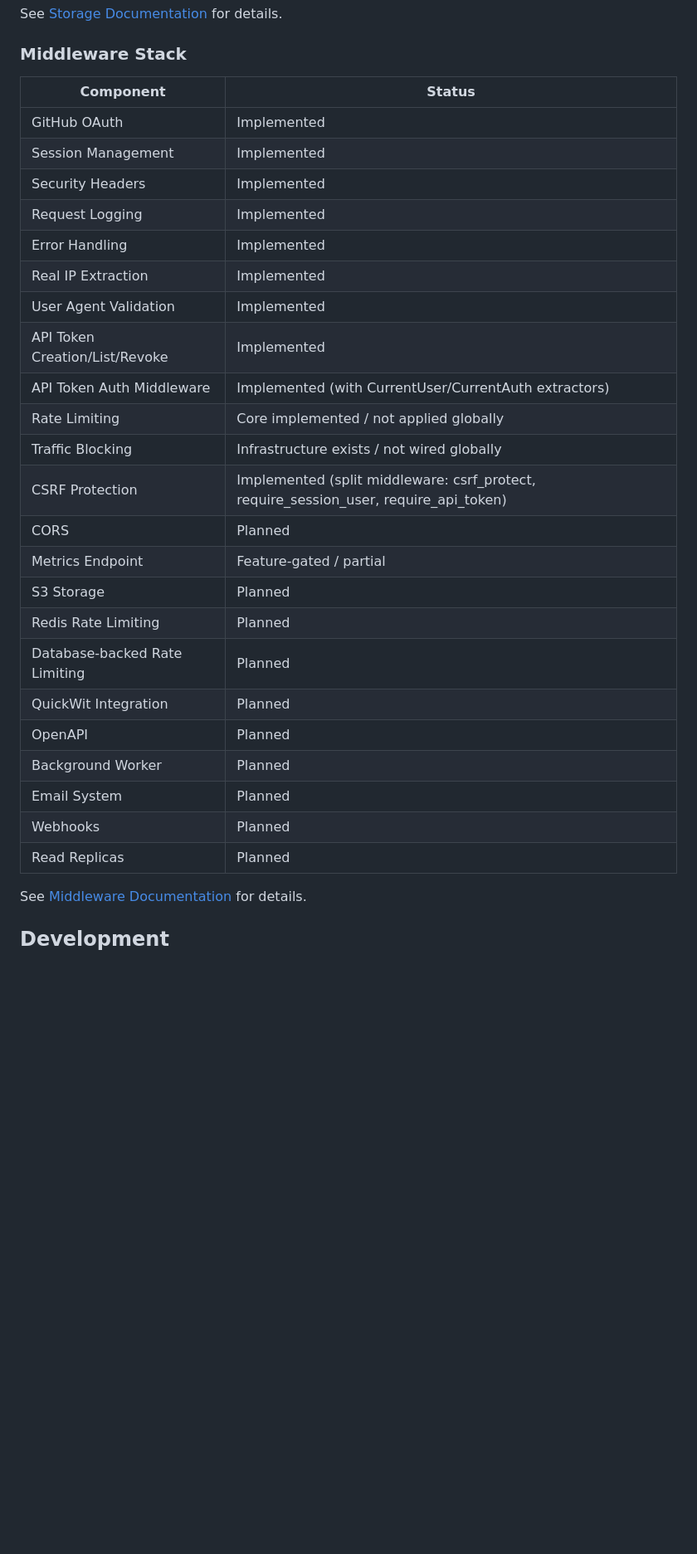
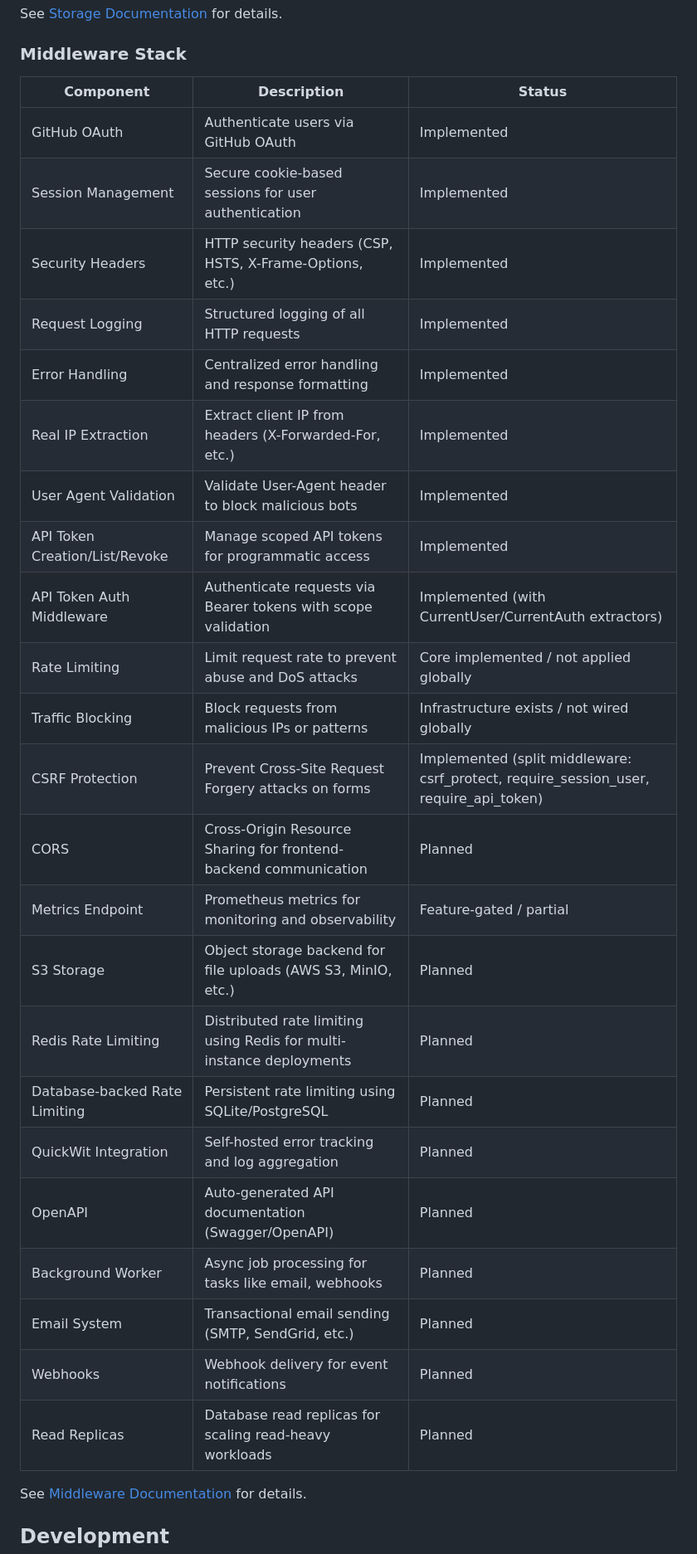
Before and after one commit to luizvbo/axum-kickoff, a Markdown page: README.md, the part around one of its changes. Shown at 83% size. GitHub-like rendering; blank space fills up the shorter version.

```diff
--- a/README.md
+++ b/README.md
@@ -135,31 +135,31 @@ See [Storage Documentation](docs/STORAGE.md) for details.
 
 ### Middleware Stack
 
-| Component | Status |
-|---|---|
-| GitHub OAuth | Implemented |
-| Session Management | Implemented |
-| Security Headers | Implemented |
-| Request Logging | Implemented |
-| Error Handling | Implemented |
-| Real IP Extraction | Implemented |
-| User Agent Validation | Implemented |
-| API Token Creation/List/Revoke | Implemented |
-| API Token Auth Middleware | Implemented (with CurrentUser/CurrentAuth extractors) |
-| Rate Limiting | Core implemented / not applied globally |
-| Traffic Blocking | Infrastructure exists / not wired globally |
-| CSRF Protection | Implemented (split middleware: csrf_protect, require_session_user, require_api_token) |
-| CORS | Planned |
-| Metrics Endpoint | Feature-gated / partial |
-| S3 Storage | Planned |
-| Redis Rate Limiting | Planned |
-| Database-backed Rate Limiting | Planned |
-| QuickWit Integration | Planned |
-| OpenAPI | Planned |
-| Background Worker | Planned |
-| Email System | Planned |
-| Webhooks | Planned |
-| Read Replicas | Planned |
+| Component                      | Description                                                          | Status                                                                                |
+| ------------------------------ | -------------------------------------------------------------------- | ------------------------------------------------------------------------------------- |
+| GitHub OAuth                   | Authenticate users via GitHub OAuth                                  | Implemented                                                                           |
+| Session Management             | Secure cookie-based sessions for user authentication                 | Implemented                                                                           |
+| Security Headers               | HTTP security headers (CSP, HSTS, X-Frame-Options, etc.)             | Implemented                                                                           |
+| Request Logging                | Structured logging of all HTTP requests                              | Implemented                                                                           |
+| Error Handling                 | Centralized error handling and response formatting                   | Implemented                                                                           |
+| Real IP Extraction             | Extract client IP from headers (X-Forwarded-For, etc.)               | Implemented                                                                           |
+| User Agent Validation          | Validate User-Agent header to block malicious bots                   | Implemented                                                                           |
+| API Token Creation/List/Revoke | Manage scoped API tokens for programmatic access                     | Implemented                                                                           |
+| API Token Auth Middleware      | Authenticate requests via Bearer tokens with scope validation        | Implemented (with CurrentUser/CurrentAuth extractors)                                 |
+| Rate Limiting                  | Limit request rate to prevent abuse and DoS attacks                  | Core implemented / not applied globally                                               |
+| Traffic Blocking               | Block requests from malicious IPs or patterns                        | Infrastructure exists / not wired globally                                            |
+| CSRF Protection                | Prevent Cross-Site Request Forgery attacks on forms                  | Implemented (split middleware: csrf_protect, require_session_user, require_api_token) |
+| CORS                           | Cross-Origin Resource Sharing for frontend-backend communication     | Planned                                                                               |
+| Metrics Endpoint               | Prometheus metrics for monitoring and observability                  | Feature-gated / partial                                                               |
+| S3 Storage                     | Object storage backend for file uploads (AWS S3, MinIO, etc.)        | Planned                                                                               |
+| Redis Rate Limiting            | Distributed rate limiting using Redis for multi-instance deployments | Planned                                                                               |
+| Database-backed Rate Limiting  | Persistent rate limiting using SQLite/PostgreSQL                     | Planned                                                                               |
+| QuickWit Integration           | Self-hosted error tracking and log aggregation                       | Planned                                                                               |
+| OpenAPI                        | Auto-generated API documentation (Swagger/OpenAPI)                   | Planned                                                                               |
+| Background Worker              | Async job processing for tasks like email, webhooks                  | Planned                                                                               |
+| Email System                   | Transactional email sending (SMTP, SendGrid, etc.)                   | Planned                                                                               |
+| Webhooks                       | Webhook delivery for event notifications                             | Planned                                                                               |
+| Read Replicas                  | Database read replicas for scaling read-heavy workloads              | Planned                                                                               |
 
 See [Middleware Documentation](docs/MIDDLEWARE.md) for details.
 
```
Also changed, not shown: other parts of README.md (+1 -0 lines).
